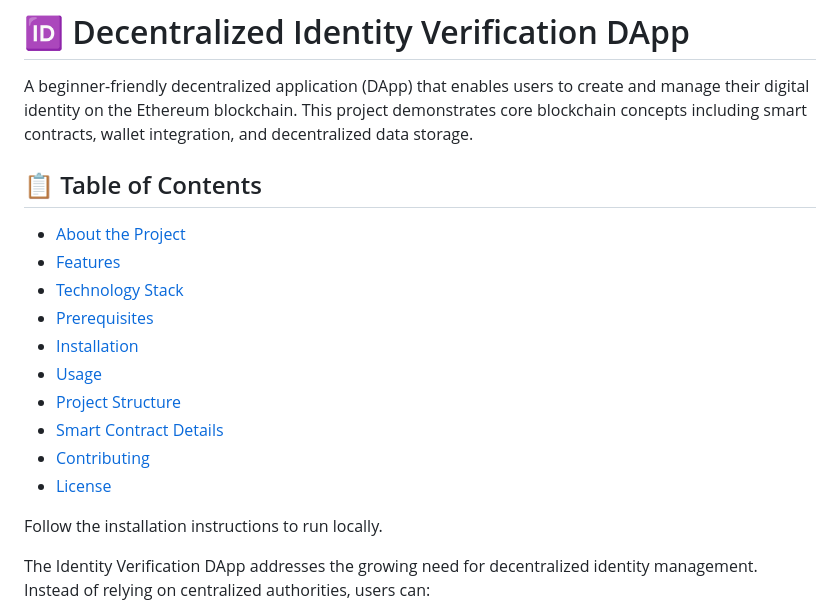
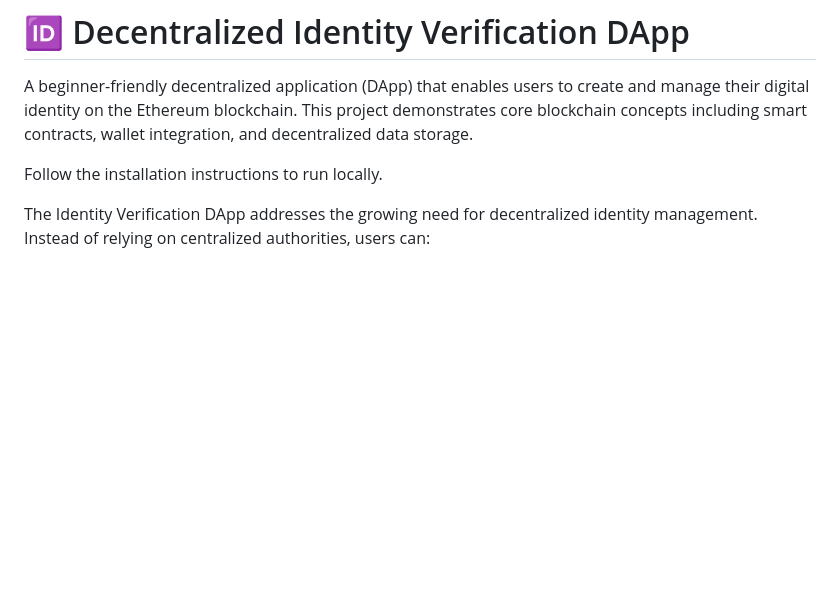
Before and after one commit to Wafee17/Identity-Verification-DApp, a Markdown page: README.md, the part around one of its changes. Drawn GitHub-style; blank space fills up the shorter version.

```diff
--- a/README.md
+++ b/README.md
@@ -1,20 +1,6 @@
 # 🆔 Decentralized Identity Verification DApp
 
 A beginner-friendly decentralized application (DApp) that enables users to create and manage their digital identity on the Ethereum blockchain. This project demonstrates core blockchain concepts including smart contracts, wallet integration, and decentralized data storage.
-
-## 📋 Table of Contents
-
-- [About the Project](#about-the-project)
-- [Features](#features)
-- [Technology Stack](#technology-stack)
-- [Prerequisites](#prerequisites)
-- [Installation](#installation)
-- [Usage](#usage)
-- [Project Structure](#project-structure)
-- [Smart Contract Details](#smart-contract-details)
-- [Contributing](#contributing)
-- [License](#license)
-
 
 Follow the installation instructions to run locally.
 
```
Also changed, not shown: other parts of README.md (+1 -1 lines).
